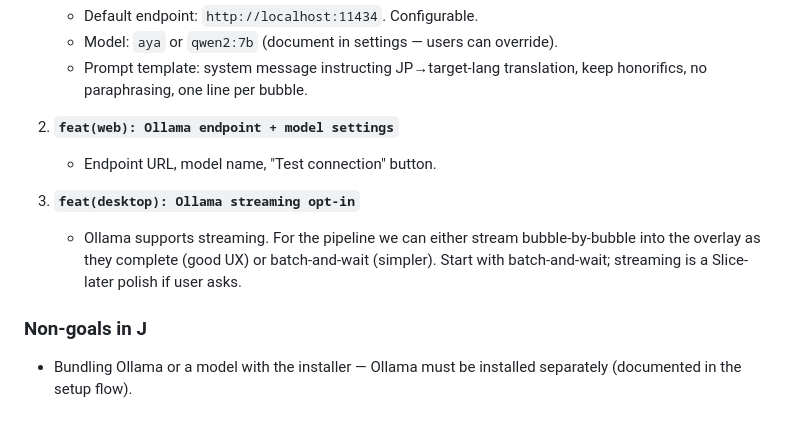
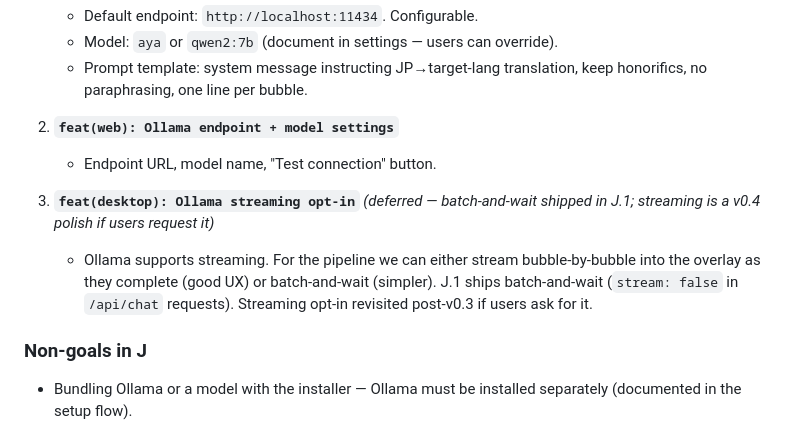
Before and after one commit to Shironex/kirei-manga, a Markdown page: docs/v0.3-roadmap.md, the part around the change. GitHub-like rendering.

Commit message:
docs(v0.3-roadmap): mark J.3 (Ollama streaming) deferred — batch-and-wait shipped in J.1

```diff
--- a/docs/v0.3-roadmap.md
+++ b/docs/v0.3-roadmap.md
@@ -344,8 +344,8 @@ Lower quality but zero API cost and no data leaves the machine.
 2. **`feat(web): Ollama endpoint + model settings`**
    - Endpoint URL, model name, "Test connection" button.
 
-3. **`feat(desktop): Ollama streaming opt-in`**
-   - Ollama supports streaming. For the pipeline we can either stream bubble-by-bubble into the overlay as they complete (good UX) or batch-and-wait (simpler). Start with batch-and-wait; streaming is a Slice-later polish if user asks.
+3. **`feat(desktop): Ollama streaming opt-in`** *(deferred — batch-and-wait shipped in J.1; streaming is a v0.4 polish if users request it)*
+   - Ollama supports streaming. For the pipeline we can either stream bubble-by-bubble into the overlay as they complete (good UX) or batch-and-wait (simpler). J.1 ships batch-and-wait (`stream: false` in `/api/chat` requests). Streaming opt-in revisited post-v0.3 if users ask for it.
 
 ### Non-goals in J
 
```
